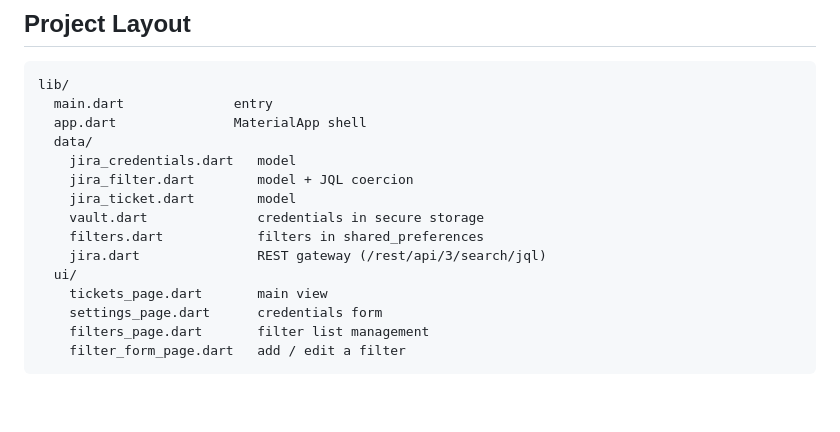
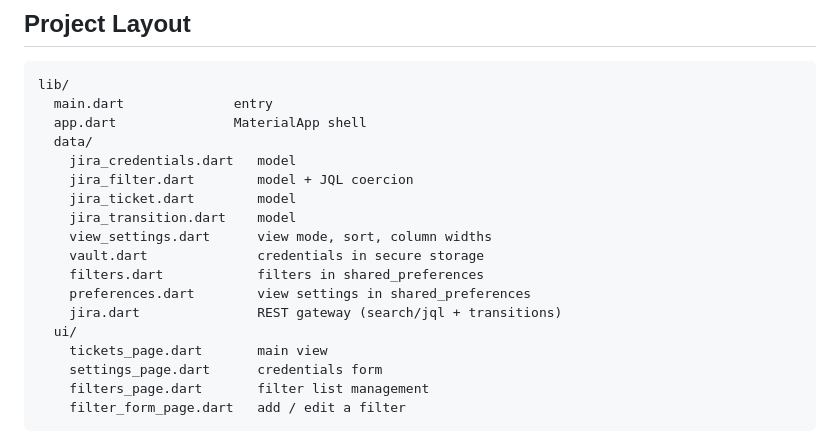
Before and after one commit to LarryHsiao/Heimdall, a Markdown page: README.md, the part around one of its changes. GitHub-like rendering; blank space fills up the shorter version.

```diff
--- a/README.md
+++ b/README.md
@@ -66,9 +77,12 @@ lib/
     jira_credentials.dart   model
     jira_filter.dart        model + JQL coercion
     jira_ticket.dart        model
+    jira_transition.dart    model
+    view_settings.dart      view mode, sort, column widths
     vault.dart              credentials in secure storage
     filters.dart            filters in shared_preferences
-    jira.dart               REST gateway (/rest/api/3/search/jql)
+    preferences.dart        view settings in shared_preferences
+    jira.dart               REST gateway (search/jql + transitions)
   ui/
     tickets_page.dart       main view
     settings_page.dart      credentials form
```
Also changed, not shown: other parts of README.md (+17 -6 lines), docs/screenshots/screenshot.png (added), 4 other files.
